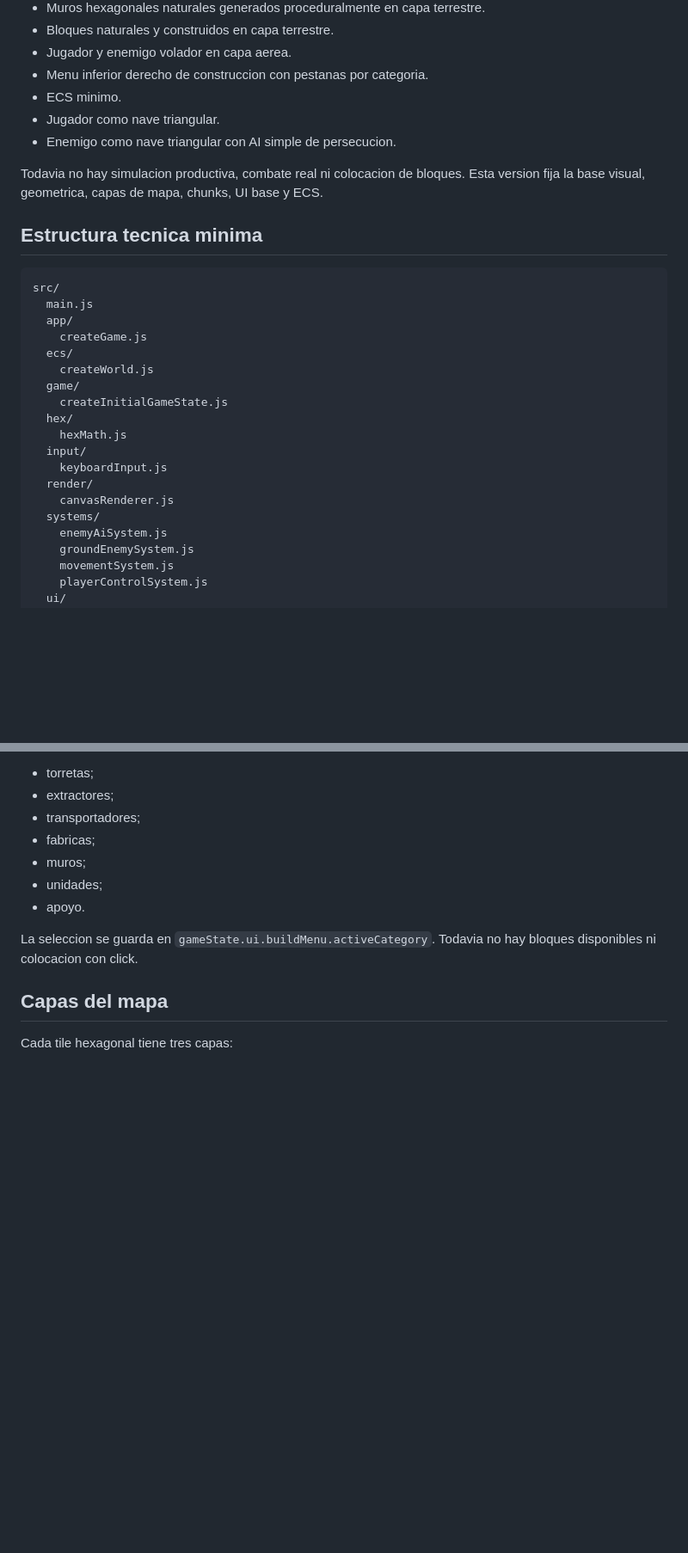
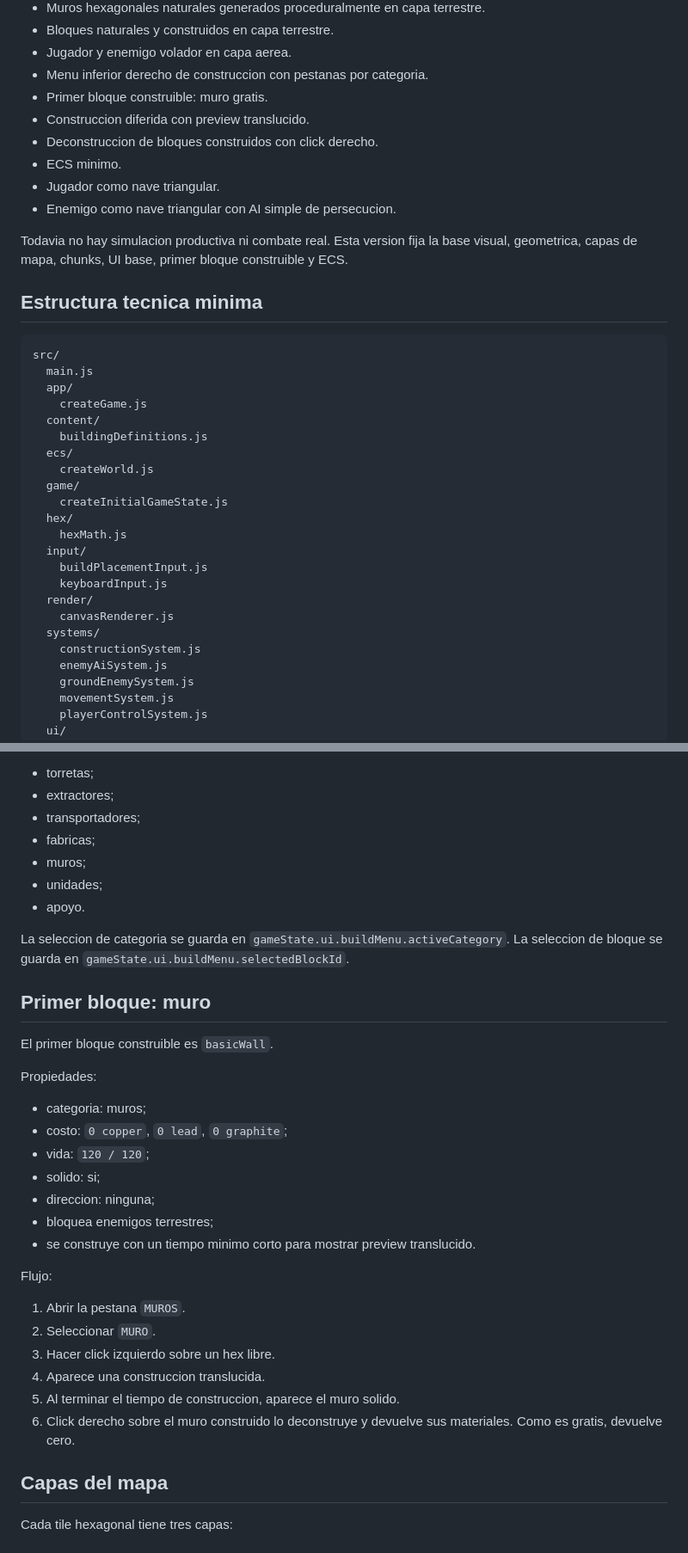
Before and after one commit to WalterDevIn/hexadustry-mini, a Markdown page: README.md, 2 parts joined by grey strips. Shown at 86% size. Rendered like a GitHub page; blank space fills up the shorter version.

Commit message:
Document first buildable wall

```diff
--- a/README.md
+++ b/README.md
@@ -32,11 +34,14 @@ La version actual contiene:
 - Bloques naturales y construidos en capa terrestre.
 - Jugador y enemigo volador en capa aerea.
 - Menu inferior derecho de construccion con pestanas por categoria.
+- Primer bloque construible: muro gratis.
+- Construccion diferida con preview translucido.
+- Deconstruccion de bloques construidos con click derecho.
 - ECS minimo.
 - Jugador como nave triangular.
 - Enemigo como nave triangular con AI simple de persecucion.
 
-Todavia no hay simulacion productiva, combate real ni colocacion de bloques. Esta version fija la base visual, geometrica, capas de mapa, chunks, UI base y ECS.
+Todavia no hay simulacion productiva ni combate real. Esta version fija la base visual, geometrica, capas de mapa, chunks, UI base, primer bloque construible y ECS.
 
 ## Estructura tecnica minima
 
@@ -45,6 +50,8 @@ src/
   main.js
   app/
     createGame.js
+  content/
+    buildingDefinitions.js
   ecs/
     createWorld.js
   game/
@@ -52,10 +59,12 @@ src/
   hex/
     hexMath.js
   input/
+    buildPlacementInput.js
     keyboardInput.js
   render/
     canvasRenderer.js
   systems/
+    constructionSystem.js
     enemyAiSystem.js
     groundEnemySystem.js
     movementSystem.js
@@ -109,7 +119,30 @@ El menu inferior derecho contiene pestanas para categorias futuras:
 - unidades;
 - apoyo.
 
-La seleccion se guarda en `gameState.ui.buildMenu.activeCategory`. Todavia no hay bloques disponibles ni colocacion con click.
+La seleccion de categoria se guarda en `gameState.ui.buildMenu.activeCategory`. La seleccion de bloque se guarda en `gameState.ui.buildMenu.selectedBlockId`.
+
+## Primer bloque: muro
+
+El primer bloque construible es `basicWall`.
+
+Propiedades:
+
+- categoria: muros;
+- costo: `0 copper`, `0 lead`, `0 graphite`;
+- vida: `120 / 120`;
+- solido: si;
+- direccion: ninguna;
+- bloquea enemigos terrestres;
+- se construye con un tiempo minimo corto para mostrar preview translucido.
+
+Flujo:
+
+1. Abrir la pestana `MUROS`.
+2. Seleccionar `MURO`.
+3. Hacer click izquierdo sobre un hex libre.
+4. Aparece una construccion translucida.
+5. Al terminar el tiempo de construccion, aparece el muro solido.
+6. Click derecho sobre el muro construido lo deconstruye y devuelve sus materiales. Como es gratis, devuelve cero.
 
 ## Capas del mapa
 
```
Also changed, not shown: other parts of README.md (+3 -0 lines).
